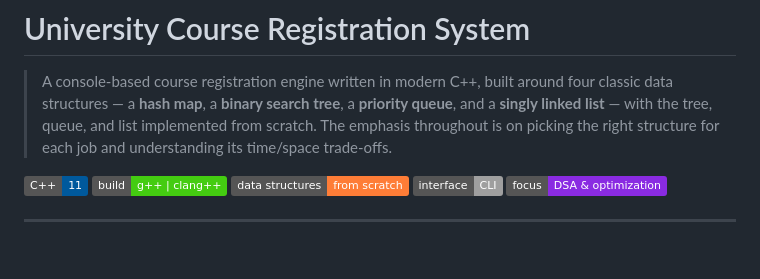
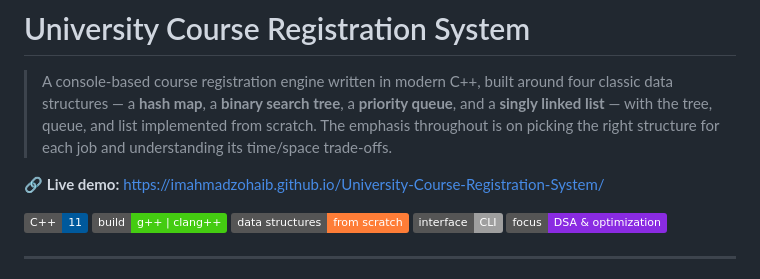
Before and after one commit to imahmadzohaib/University-Course-Registration-System, a Markdown page: README.md, the part around the change. Drawn GitHub-style; badges without logos; blank space fills up the shorter version.

Commit message:
Update README with live demo and badges
Added a live demo link and updated badges.

```diff
--- a/README.md
+++ b/README.md
@@ -1,6 +1,9 @@
 # University Course Registration System
 
 > A console-based course registration engine written in modern C++, built around four classic data structures — a **hash map**, a **binary search tree**, a **priority queue**, and a **singly linked list** — with the tree, queue, and list implemented from scratch. The emphasis throughout is on picking the right structure for each job and understanding its time/space trade-offs.
+
+🔗 **Live demo:** [https://imahmadzohaib.github.io/University-Course-Registration-System/](https://imahmadzohaib.github.io/University-Course-Registration-System/)
+
 
 ![C++](https://img.shields.io/badge/C%2B%2B-11-00599C?logo=cplusplus&logoColor=white)
 ![Build](https://img.shields.io/badge/build-g%2B%2B%20%7C%20clang%2B%2B-brightgreen)
```
